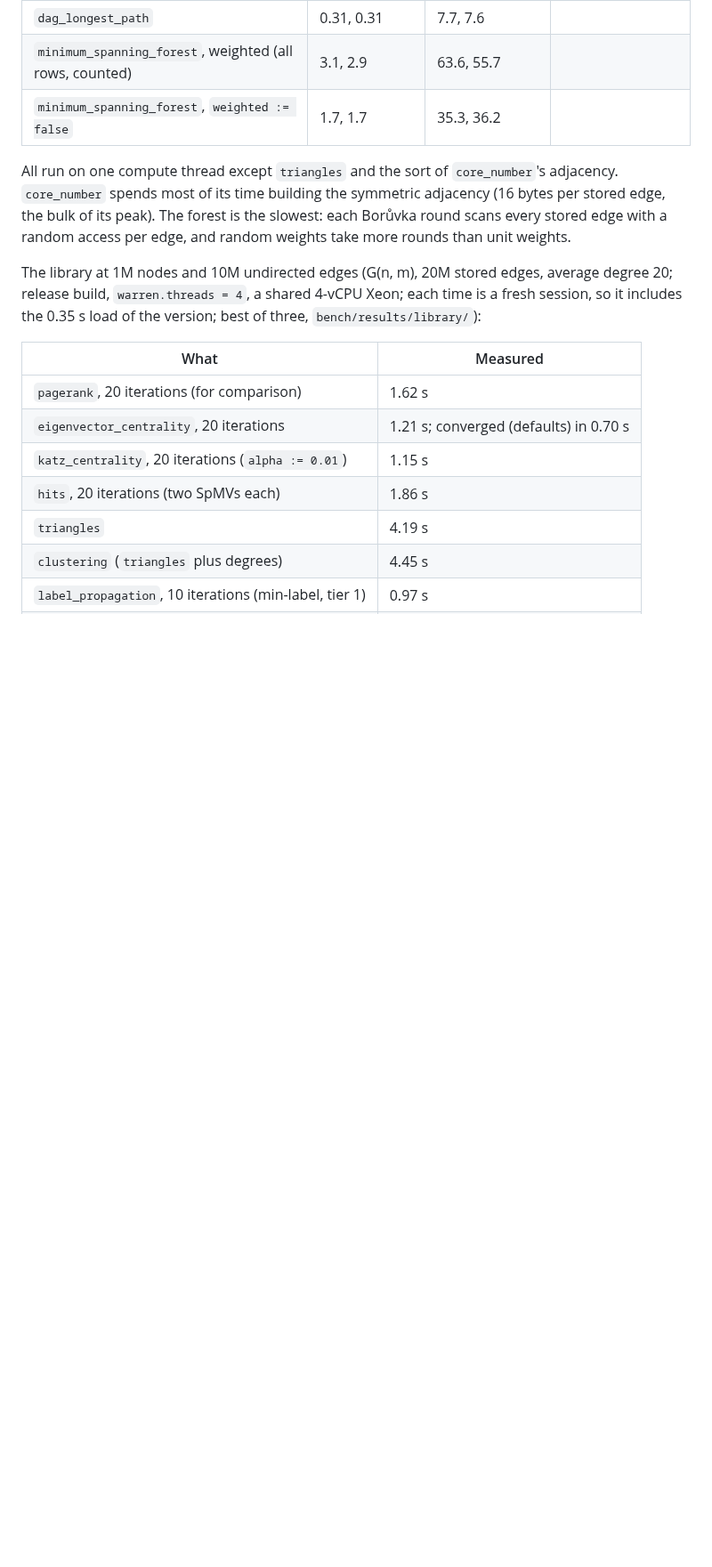
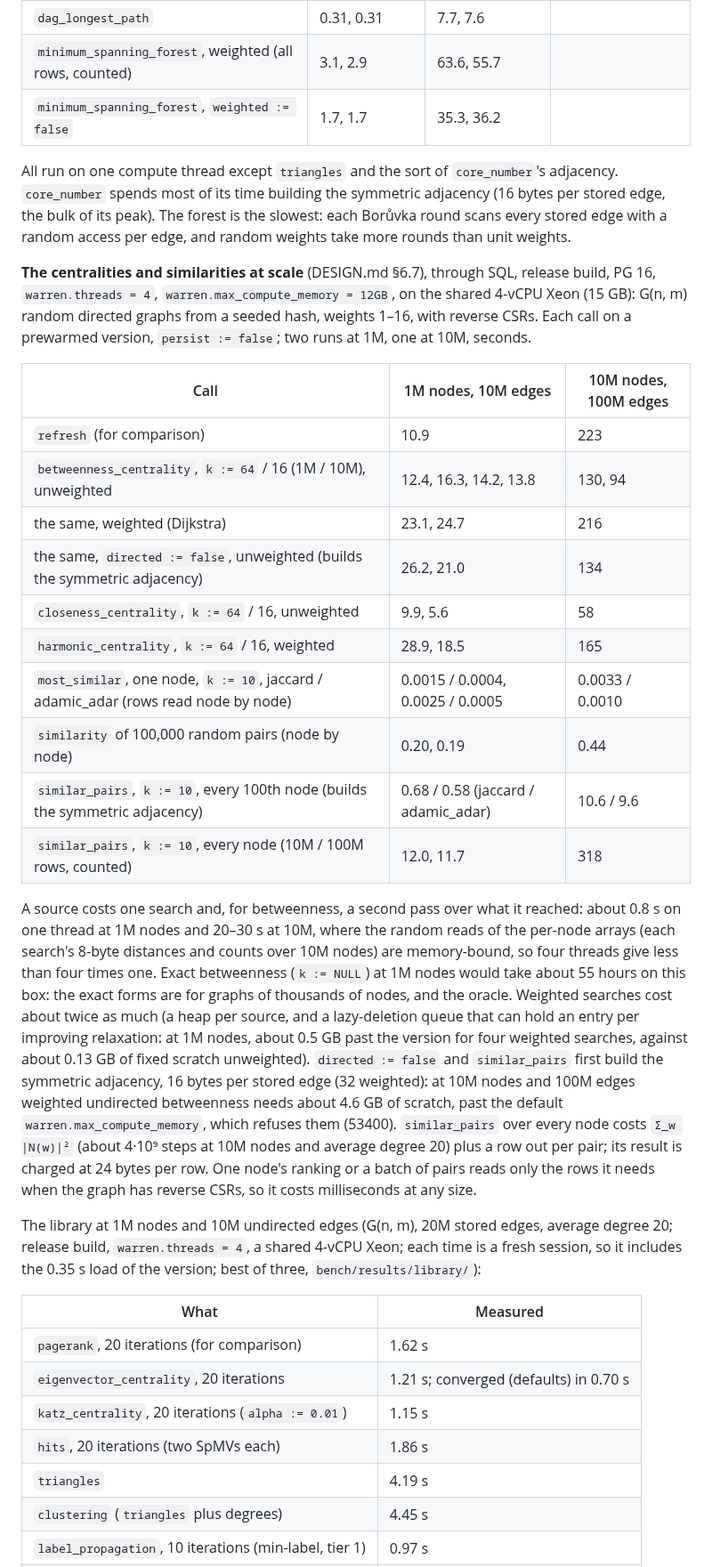
Before and after one commit to ExaDev/pg_warren, a Markdown page: docs/limits.md, the part around one of its changes. Shown at 89% size. GitHub-like rendering; blank space fills up the shorter version.

Commit message:
limits.md: the centralities and similarities at 1M and 10M nodes
Co-Authored-By: Claude Opus 5.5 <noreply@anthropic.com>
Claude-Session: https://claude.ai/code/session_012Rxfe2L3iVjSwSBPdUu1Ke

```diff
--- a/docs/limits.md
+++ b/docs/limits.md
@@ -358,6 +358,46 @@ The forest is the slowest: each Borůvka round scans every stored edge with a
 random access per edge, and random weights take more rounds than unit
 weights.
 
+**The centralities and similarities at scale** (DESIGN.md §6.7), through
+SQL, release build, PG 16, `warren.threads = 4`,
+`warren.max_compute_memory = 12GB`, on the shared 4-vCPU Xeon (15 GB):
+G(n, m) random directed graphs from a seeded hash, weights 1–16, with
+reverse CSRs. Each call on a prewarmed version, `persist := false`; two
+runs at 1M, one at 10M, seconds.
+
+| Call | 1M nodes, 10M edges | 10M nodes, 100M edges |
+|---|---|---|
+| `refresh` (for comparison) | 10.9 | 223 |
+| `betweenness_centrality`, `k := 64` / 16 (1M / 10M), unweighted | 12.4, 16.3, 14.2, 13.8 | 130, 94 |
+| the same, weighted (Dijkstra) | 23.1, 24.7 | 216 |
+| the same, `directed := false`, unweighted (builds the symmetric adjacency) | 26.2, 21.0 | 134 |
+| `closeness_centrality`, `k := 64` / 16, unweighted | 9.9, 5.6 | 58 |
+| `harmonic_centrality`, `k := 64` / 16, weighted | 28.9, 18.5 | 165 |
+| `most_similar`, one node, `k := 10`, jaccard / adamic_adar (rows read node by node) | 0.0015 / 0.0004, 0.0025 / 0.0005 | 0.0033 / 0.0010 |
+| `similarity` of 100,000 random pairs (node by node) | 0.20, 0.19 | 0.44 |
+| `similar_pairs`, `k := 10`, every 100th node (builds the symmetric adjacency) | 0.68 / 0.58 (jaccard / adamic_adar) | 10.6 / 9.6 |
+| `similar_pairs`, `k := 10`, every node (10M / 100M rows, counted) | 12.0, 11.7 | 318 |
+
+A source costs one search and, for betweenness, a second pass over what it
+reached: about 0.8 s on one thread at 1M nodes and 20–30 s at 10M, where
+the random reads of the per-node arrays (each search's 8-byte distances and
+counts over 10M nodes) are memory-bound, so four threads give less than
+four times one. Exact betweenness (`k := NULL`) at 1M nodes would take
+about 55 hours on this box: the exact forms are for graphs of thousands of
+nodes, and the oracle. Weighted searches cost about twice as much (a heap
+per source, and a lazy-deletion queue that can hold an entry per improving
+relaxation: at 1M nodes, about 0.5 GB past the version for four weighted
+searches, against about 0.13 GB of fixed scratch unweighted).
+`directed := false` and `similar_pairs` first build the symmetric
+adjacency, 16 bytes per stored edge (32 weighted): at 10M nodes and 100M
+edges weighted undirected betweenness needs about 4.6 GB of scratch,
+past the default `warren.max_compute_memory`, which refuses them (53400).
+`similar_pairs` over every node costs `Σ_w |N(w)|²` (about 4·10⁹ steps at
+10M nodes and average degree 20) plus a row out per pair; its result is
+charged at 24 bytes per row. One node's ranking or a batch of pairs reads
+only the rows it needs when the graph has reverse CSRs, so it costs
+milliseconds at any size.
+
 The library at 1M nodes and 10M undirected edges (G(n, m), 20M stored
 edges, average degree 20; release build, `warren.threads = 4`, a shared
 4-vCPU Xeon; each time is a fresh session, so it includes the 0.35 s load
```
Also changed, not shown: other parts of docs/limits.md (+1 -1 lines).
